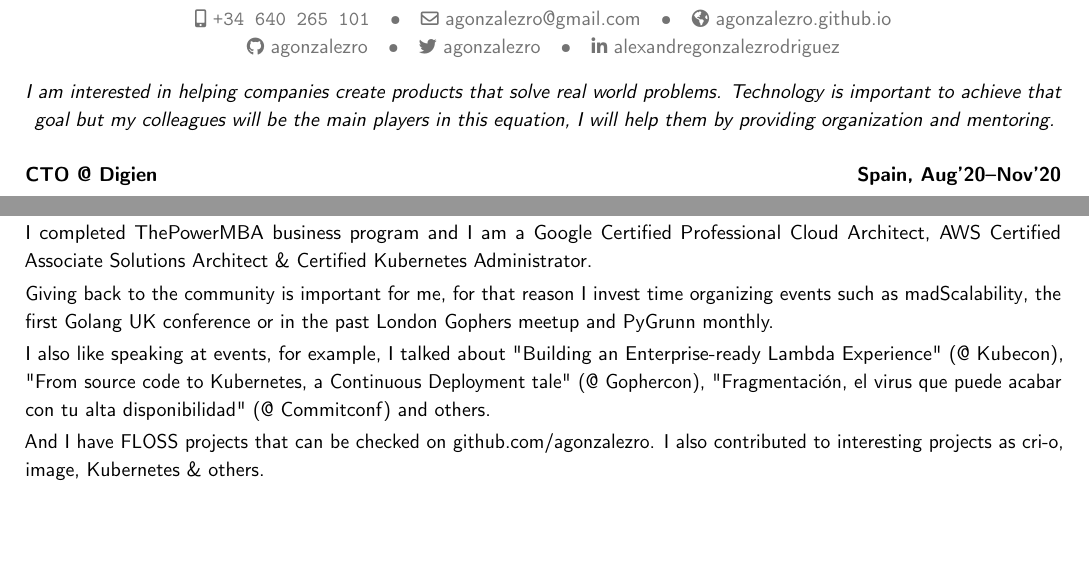
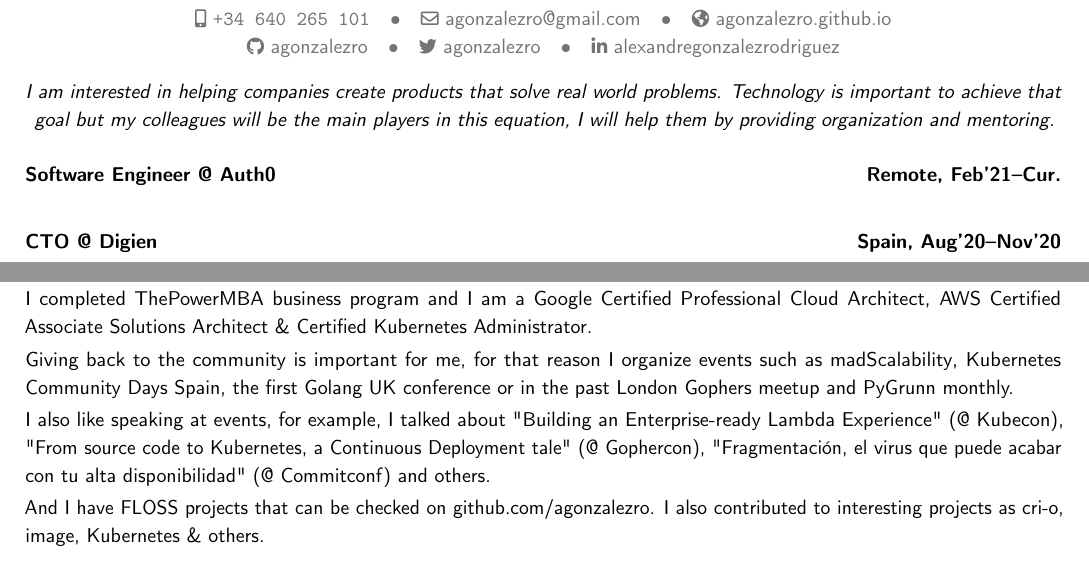
Before and after one commit to agonzalezro/Curriculum-Vitae, a LaTeX CV (cv.tex): two parts of pages 1 and 2 of 2, joined at a grey line, cut so that both start at the same text, the shorter picture padded with empty space. Compiled offline with pdfLaTeX.

Commit message:
Add Auth0 + KCDes

```diff
--- a/cv.tex
+++ b/cv.tex
@@ -52,6 +52,10 @@
 \newcommand{\job}[3]{
   \cventry{}{}{#1}{#2}{}{\vspace{-1em}#3}
 }
+
+\job{Software Engineer @ Auth0}
+{Remote, Feb'21--Cur.}
+{}
 
 \job{CTO @ Digien}
 {Spain, Aug'20--Nov'20}
@@ -137,7 +141,7 @@ To "make it happen" we did consultancy to other companies doing several things,
 \subsection{\\Other interesting information}
 
 \cvitem{}{I completed ThePowerMBA business program and I am a Google Certified Professional Cloud Architect, AWS Certified Associate Solutions Architect \& Certified Kubernetes Administrator.}
-\cvitem{}{Giving back to the community is important for me, for that reason I invest time organizing events such as \href{https://www.meetup.com/mad-scalability/}{madScalability}, the first \href{https://golanguk.com/}{Golang UK conference} or in the past \href{https://www.meetup.com/LondonGophers/}{London Gophers meetup} and PyGrunn monthly.}
+\cvitem{}{Giving back to the community is important for me, for that reason I organize events such as \href{https://www.meetup.com/mad-scalability/}{madScalability}, \href{http://k8scd.es/}{Kubernetes Community Days Spain}, the first \href{https://golanguk.com/}{Golang UK conference} or in the past \href{https://www.meetup.com/LondonGophers/}{London Gophers meetup} and PyGrunn monthly.}
 \cvitem{}{I also like speaking at events, for example, I talked about \href{https://www.youtube.com/watch?v=rYp97G6aE68}{"Building an Enterprise-ready Lambda Experience" (@ Kubecon)}, \href{https://www.youtube.com/watch?v=MuxkMzFVkKI}{"From source code to Kubernetes, a Continuous Deployment tale"} (@ Gophercon), \href{https://www.youtube.com/watch?v=-jabOQuPXEs}{"Fragmentación, el virus que puede acabar con tu alta disponibilidad"} (@ Commitconf) and others.}
 \cvitem{}{And I have FLOSS projects that can be checked on \href{https://github.com/agonzalezro}{github.com/agonzalezro}. I also contributed to interesting projects as \href{https://github.com/cri-o/cri-o/pulls/agonzalezro}{cri-o}, \href{https://github.com/containers/image/pulls/agonzalezro}{image}, \href{https://github.com/kubernetes/kubernetes/pulls/agonzalezro}{Kubernetes} \& others.}
 
```
Also changed, not shown: cv_alex_gonzalez.pdf.
